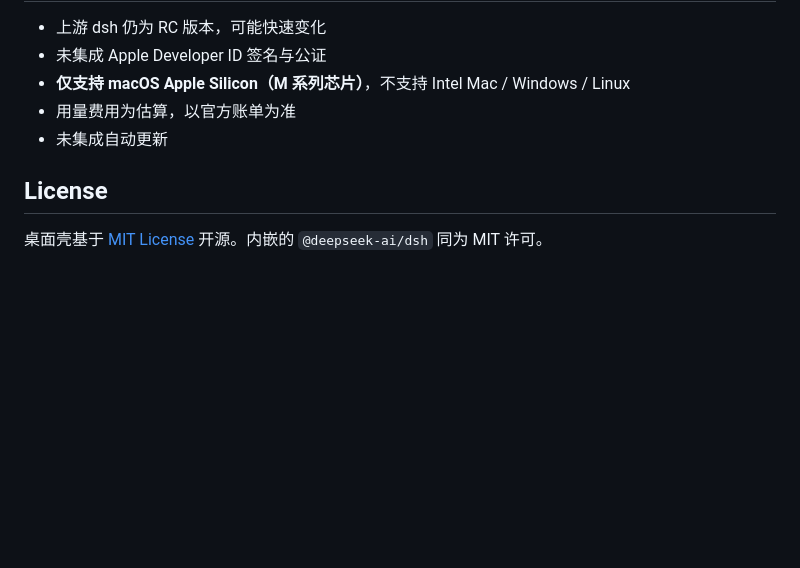
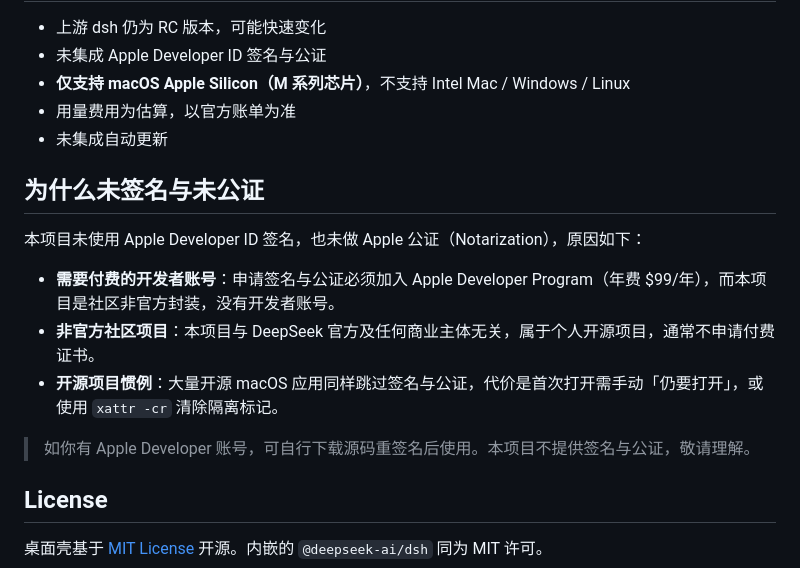
Before and after one commit to 67-qingshui/deepseek-harness-desktop, a Markdown page: README.md, the part around the change. Rendered like a GitHub page; blank space fills up the shorter version.

Commit message:
docs: 补充「为什么未签名与未公证」说明
说明未使用 Apple Developer ID 签名与 Apple 公证（Notarization）的原因：
- 申请签名与公证需付费的 Apple Developer Program（年费 99 美元）
- 社区非官方封装，无开发者账号
- 开源项目惯例，代价是首次打开需手动放行

```diff
--- a/README.md
+++ b/README.md
@@ -144,6 +144,16 @@ DeepSeek Harness Desktop
 - 用量费用为估算，以官方账单为准
 - 未集成自动更新
 
+## 为什么未签名与未公证
+
+本项目未使用 Apple Developer ID 签名，也未做 Apple 公证（Notarization），原因如下：
+
+- **需要付费的开发者账号**：申请签名与公证必须加入 Apple Developer Program（年费 $99/年），而本项目是社区非官方封装，没有开发者账号。
+- **非官方社区项目**：本项目与 DeepSeek 官方及任何商业主体无关，属于个人开源项目，通常不申请付费证书。
+- **开源项目惯例**：大量开源 macOS 应用同样跳过签名与公证，代价是首次打开需手动「仍要打开」，或使用 `xattr -cr` 清除隔离标记。
+
+> 如你有 Apple Developer 账号，可自行下载源码重签名后使用。本项目不提供签名与公证，敬请理解。
+
 ## License
 
 桌面壳基于 [MIT License](LICENSE) 开源。内嵌的 `@deepseek-ai/dsh` 同为 MIT 许可。
```
